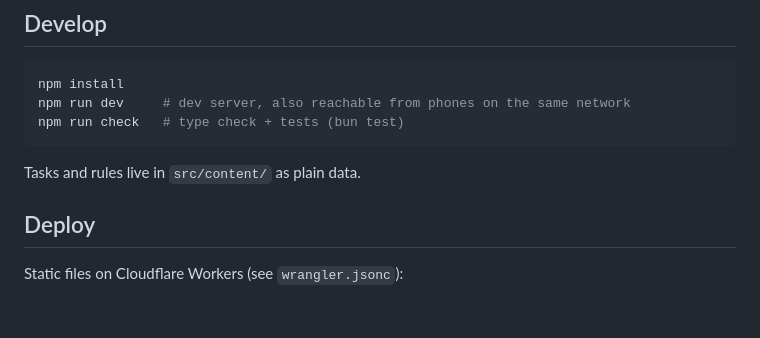
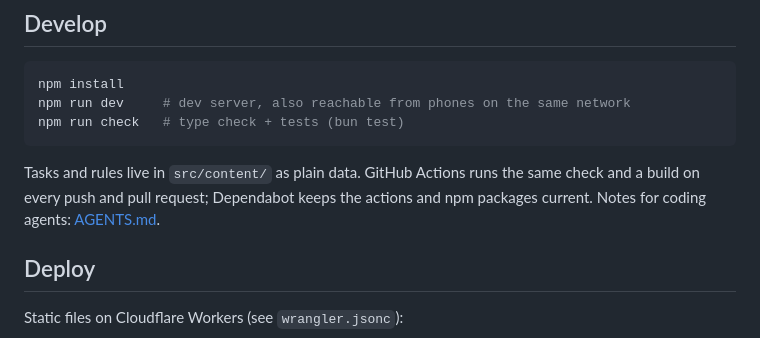
Before and after one commit to michikrug/fahrrad, a Markdown page: README.md, the part around one of its changes. Drawn GitHub-style; blank space fills up the shorter version.

````diff
--- a/README.md
+++ b/README.md
@@ -26,7 +35,8 @@ npm run dev     # dev server, also reachable from phones on the same network
 npm run check   # type check + tests (bun test)
 ```
 
-Tasks and rules live in `src/content/` as plain data.
+Tasks and rules live in `src/content/` as plain data. GitHub Actions runs the same check and a build on every
+push and pull request; Dependabot keeps the actions and npm packages current. Notes for coding agents: [AGENTS.md](AGENTS.md).
 
 ## Deploy
 
````
Also changed, not shown: other parts of README.md (+11 -2 lines), AGENTS.md (+19 -5 lines), docs/screenshots/busstop.png (added), docs/screenshots/menu.png.
